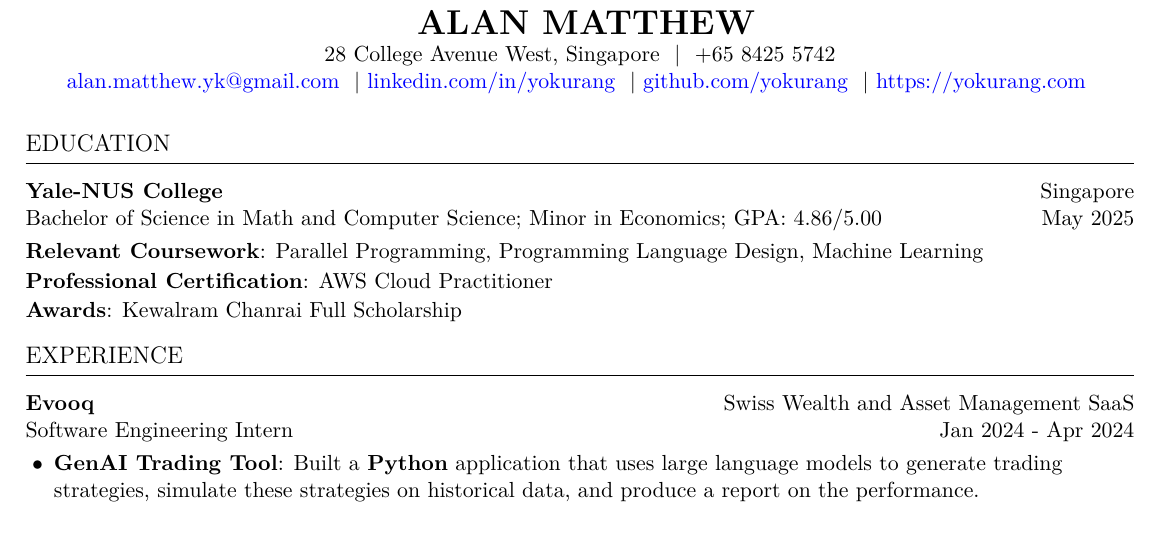
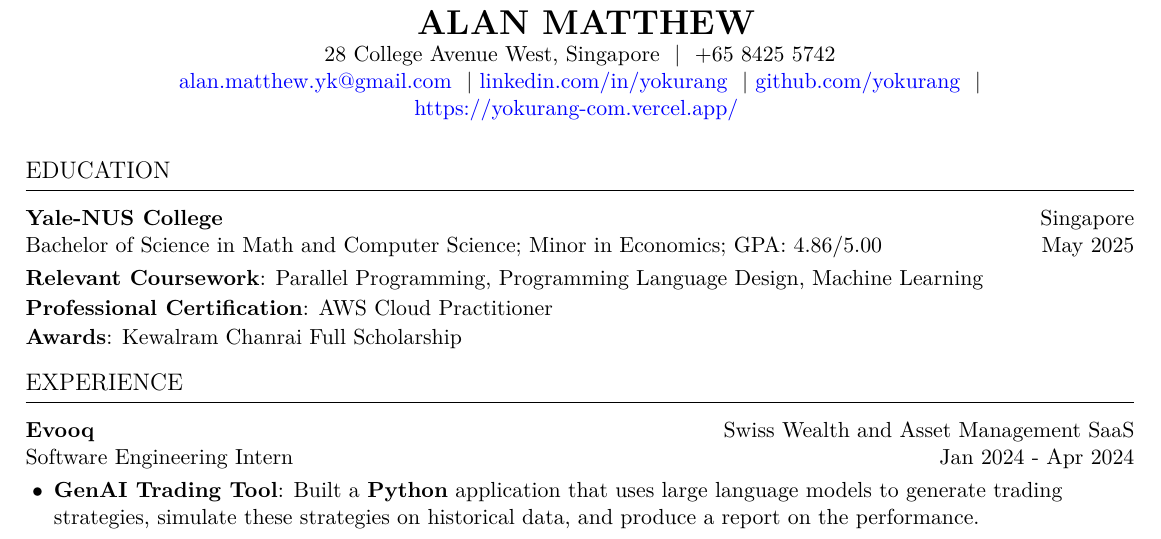
Before and after one commit to yokurang/resume, a LaTeX CV (Resume_AlanMatthew.tex): part of the page, cut so that both start at the same text. Compiled offline with pdfLaTeX.

Commit message:
temp website

```diff
--- a/Resume_AlanMatthew.tex
+++ b/Resume_AlanMatthew.tex
@@ -71,8 +71,11 @@
 \def \emaillink { mailto:alan.matthew.yk@gmail.com }
 \def \emailtext { alan.matthew.yk@gmail.com }
 
-\def \websitelink { https://yokurang.com }
-\def \websitetext { https://yokurang.com }
+% \def \websitelink { https://yokurang.com }
+% \def \websitetext { https://yokurang.com }
+
+\def \websitelink { https://yokurang-com.vercel.app/ }
+\def \websitetext { https://yokurang-com.vercel.app/ }
 
 \def \address { 28 College Avenue West, Singapore }
 
```
Also changed, not shown: Resume_AlanMatthew.pdf, Resume_AlanMatthew.tex (1 more changed lines), 4 other files.
